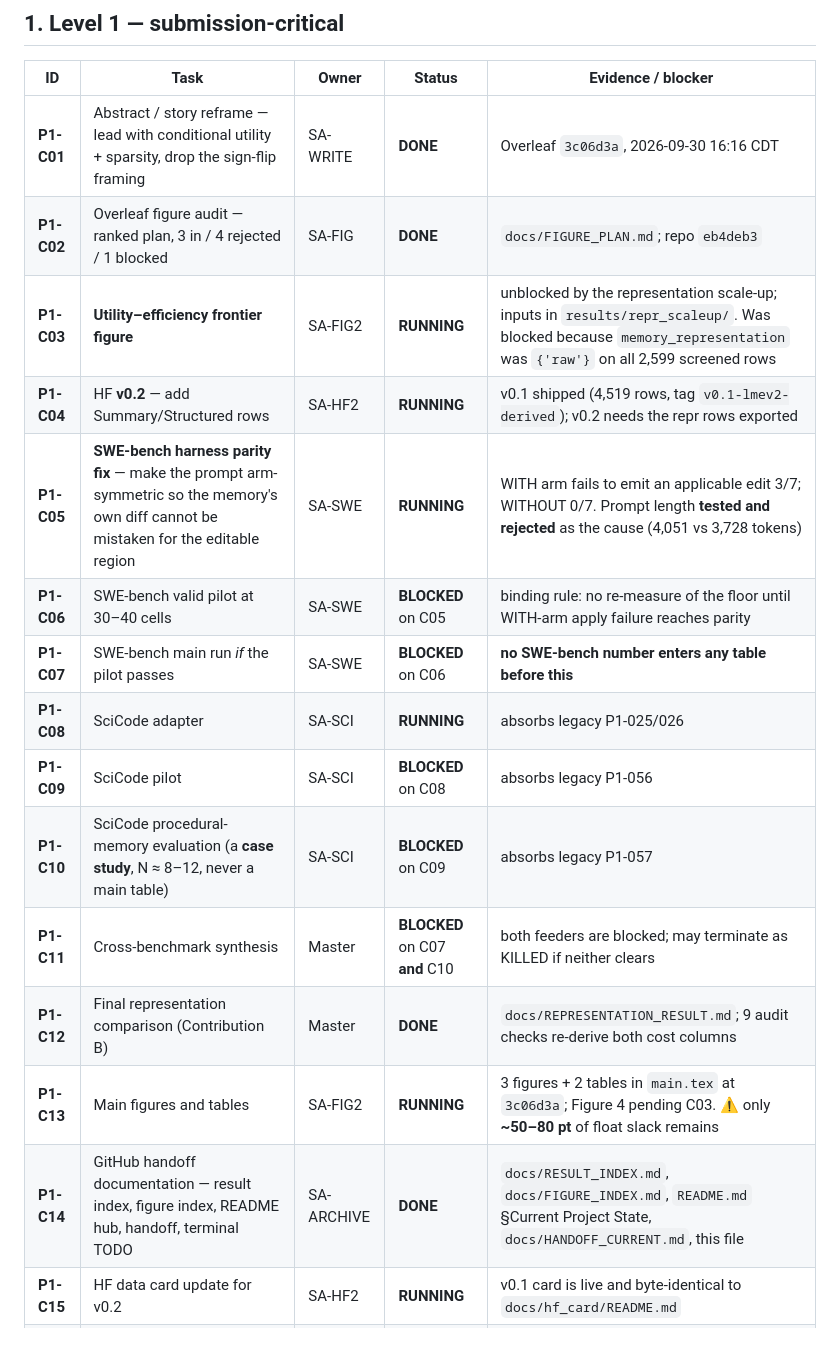
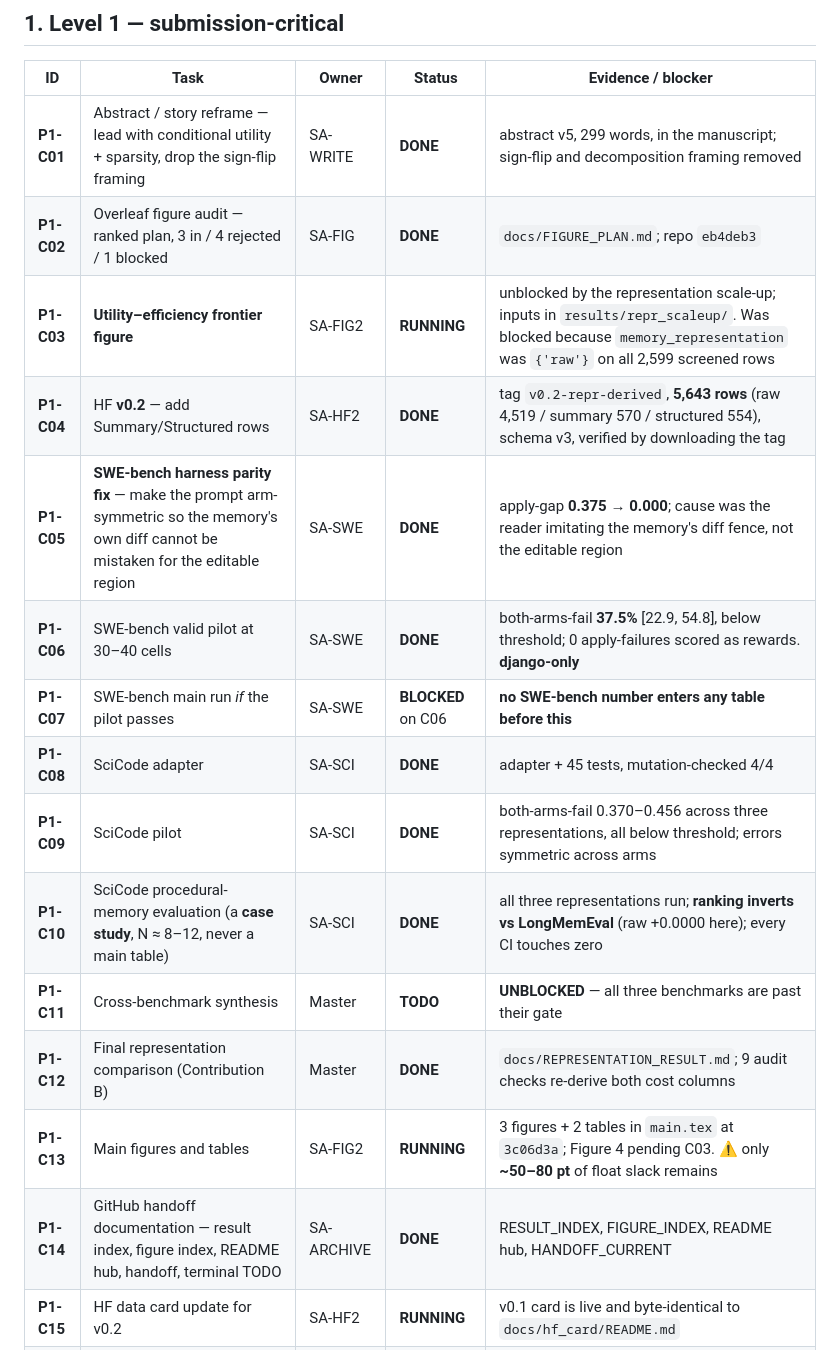
Before and after one commit to ChihHsuan-Yang/AAMAS2027-ConditionalMemory, a Markdown page: docs/MASTER_TODO.md, the part around the change. Drawn GitHub-style.

```diff
--- a/docs/MASTER_TODO.md
+++ b/docs/MASTER_TODO.md
@@ -27,20 +27,20 @@ TODO 21 · DEFERRED 22 · KILLED 13 — **188 distinct IDs**.
 
 | ID | Task | Owner | Status | Evidence / blocker |
 |---|---|---|---|---|
-| **P1-C01** | Abstract / story reframe — lead with conditional utility + sparsity, drop the sign-flip framing | SA-WRITE | **DONE** | Overleaf `3c06d3a`, 2026-09-30 16:16 CDT |
+| **P1-C01** | Abstract / story reframe — lead with conditional utility + sparsity, drop the sign-flip framing | SA-WRITE | **DONE** | abstract v5, 299 words, in the manuscript; sign-flip and decomposition framing removed |
 | **P1-C02** | Overleaf figure audit — ranked plan, 3 in / 4 rejected / 1 blocked | SA-FIG | **DONE** | `docs/FIGURE_PLAN.md`; repo `eb4deb3` |
 | **P1-C03** | **Utility–efficiency frontier figure** | SA-FIG2 | **RUNNING** | unblocked by the representation scale-up; inputs in `results/repr_scaleup/`. Was blocked because `memory_representation` was `{'raw'}` on all 2,599 screened rows |
-| **P1-C04** | HF **v0.2** — add Summary/Structured rows | SA-HF2 | **RUNNING** | v0.1 shipped (4,519 rows, tag `v0.1-lmev2-derived`); v0.2 needs the repr rows exported |
-| **P1-C05** | **SWE-bench harness parity fix** — make the prompt arm-symmetric so the memory's own diff cannot be mistaken for the editable region | SA-SWE | **RUNNING** | WITH arm fails to emit an applicable edit 3/7; WITHOUT 0/7. Prompt length **tested and rejected** as the cause (4,051 vs 3,728 tokens) |
-| **P1-C06** | SWE-bench valid pilot at 30–40 cells | SA-SWE | **BLOCKED** on C05 | binding rule: no re-measure of the floor until WITH-arm apply failure reaches parity |
+| **P1-C04** | HF **v0.2** — add Summary/Structured rows | SA-HF2 | **DONE** | tag `v0.2-repr-derived`, **5,643 rows** (raw 4,519 / summary 570 / structured 554), schema v3, verified by downloading the tag |
+| **P1-C05** | **SWE-bench harness parity fix** — make the prompt arm-symmetric so the memory's own diff cannot be mistaken for the editable region | SA-SWE | **DONE** | apply-gap **0.375 → 0.000**; cause was the reader imitating the memory's diff fence, not the editable region |
+| **P1-C06** | SWE-bench valid pilot at 30–40 cells | SA-SWE | **DONE** | both-arms-fail **37.5%** [22.9, 54.8], below threshold; 0 apply-failures scored as rewards. **django-only** |
 | **P1-C07** | SWE-bench main run *if* the pilot passes | SA-SWE | **BLOCKED** on C06 | **no SWE-bench number enters any table before this** |
-| **P1-C08** | SciCode adapter | SA-SCI | **RUNNING** | absorbs legacy P1-025/026 |
-| **P1-C09** | SciCode pilot | SA-SCI | **BLOCKED** on C08 | absorbs legacy P1-056 |
-| **P1-C10** | SciCode procedural-memory evaluation (a **case study**, N ≈ 8–12, never a main table) | SA-SCI | **BLOCKED** on C09 | absorbs legacy P1-057 |
-| **P1-C11** | Cross-benchmark synthesis | Master | **BLOCKED** on C07 **and** C10 | both feeders are blocked; may terminate as KILLED if neither clears |
+| **P1-C08** | SciCode adapter | SA-SCI | **DONE** | adapter + 45 tests, mutation-checked 4/4 |
+| **P1-C09** | SciCode pilot | SA-SCI | **DONE** | both-arms-fail 0.370–0.456 across three representations, all below threshold; errors symmetric across arms |
+| **P1-C10** | SciCode procedural-memory evaluation (a **case study**, N ≈ 8–12, never a main table) | SA-SCI | **DONE** | all three representations run; **ranking inverts vs LongMemEval** (raw +0.0000 here); every CI touches zero |
+| **P1-C11** | Cross-benchmark synthesis | Master | **TODO** | **UNBLOCKED** — all three benchmarks are past their gate |
 | **P1-C12** | Final representation comparison (Contribution B) | Master | **DONE** | `docs/REPRESENTATION_RESULT.md`; 9 audit checks re-derive both cost columns |
 | **P1-C13** | Main figures and tables | SA-FIG2 | **RUNNING** | 3 figures + 2 tables in `main.tex` at `3c06d3a`; Figure 4 pending C03. ⚠️ only **~50–80 pt** of float slack remains |
-| **P1-C14** | GitHub handoff documentation — result index, figure index, README hub, handoff, terminal TODO | SA-ARCHIVE | **DONE** | `docs/RESULT_INDEX.md`, `docs/FIGURE_INDEX.md`, `README.md` §Current Project State, `docs/HANDOFF_CURRENT.md`, this file |
+| **P1-C14** | GitHub handoff documentation — result index, figure index, README hub, handoff, terminal TODO | SA-ARCHIVE | **DONE** | RESULT_INDEX, FIGURE_INDEX, README hub, HANDOFF_CURRENT |
 | **P1-C15** | HF data card update for v0.2 | SA-HF2 | **RUNNING** | v0.1 card is live and byte-identical to `docs/hf_card/README.md` |
 | **P1-C16** | Claim/evidence audit | Master | **RUNNING** (standing) | `scripts/audit_claims.py`, **58 checks**, proven able to fail. ⚠️ previously recorded as "38 claims" — stale |
 | **P1-C17** | Final manuscript sync + compile + anonymity + citation check | Master | **TODO** | absorbs legacy P1-095 |
```
Also changed, not shown: docs/DEFECT_REGISTER.md (+32 -0 lines).
